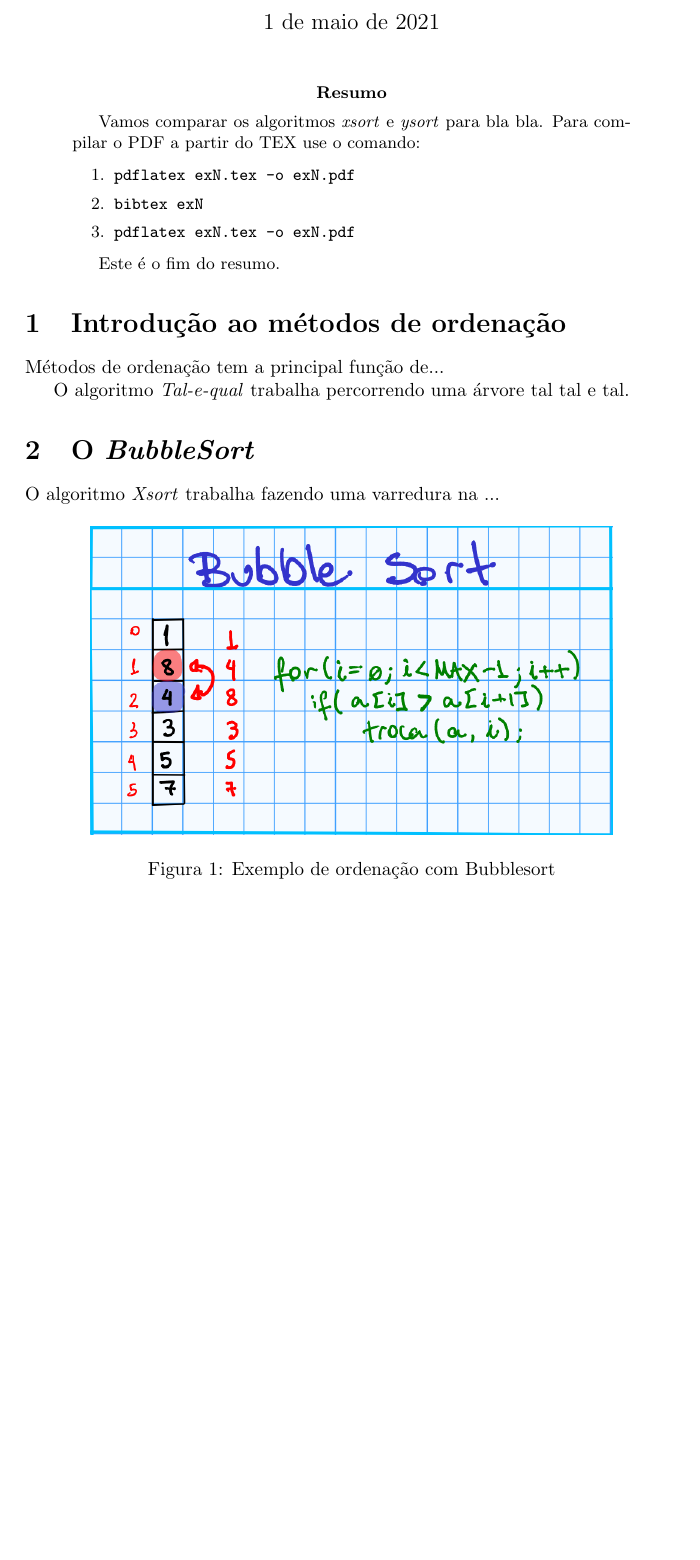
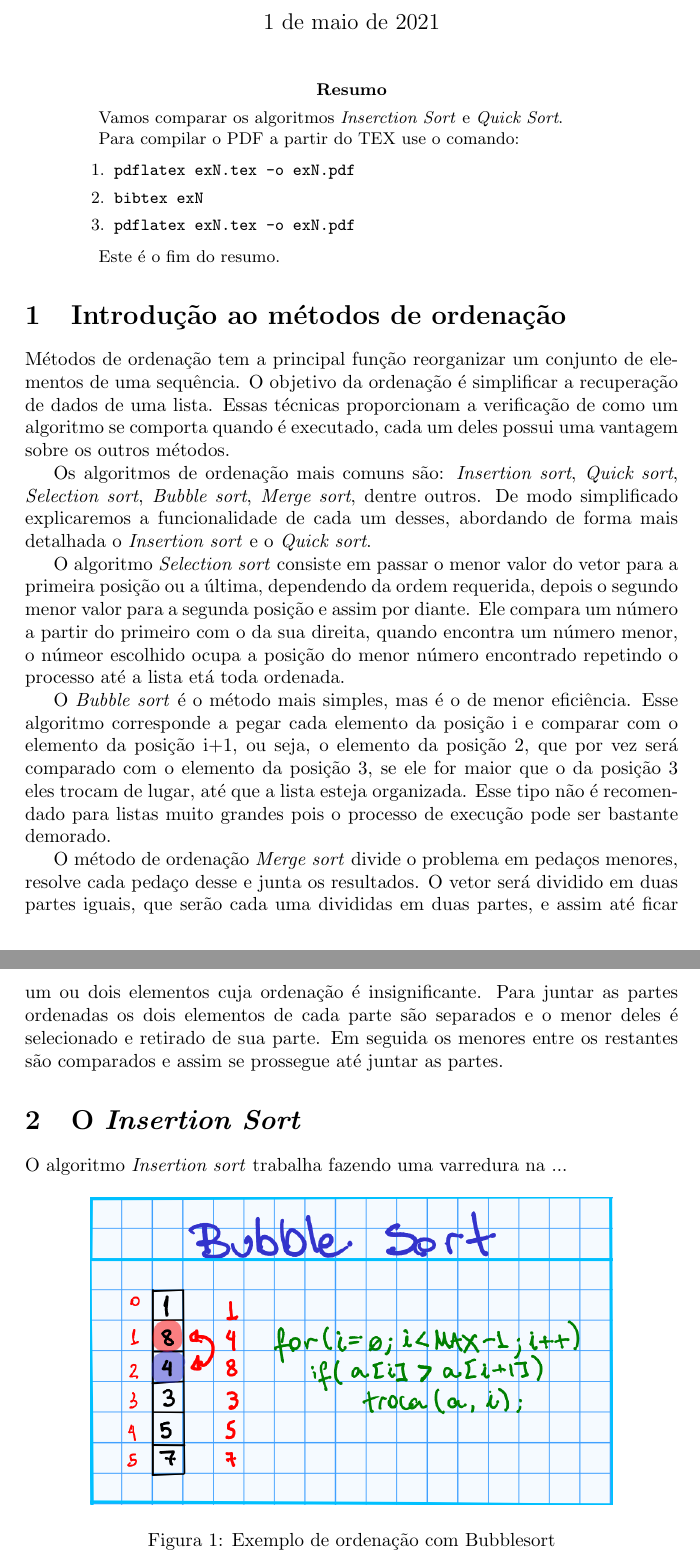
Before and after one commit to Dharma17/ex8-latex, a LaTeX paper (exN.tex): part of page 1 of 3 before the commit and two parts of pages 1 and 2 of 4 after it, the two joined at a grey line, cut so that both start at the same text, the shorter picture padded with empty space. Compiled offline with pdfLaTeX.

Commit message:
introducao falando um pouco sobre os metodos de ordenacao

```diff
--- a/exN.tex
+++ b/exN.tex
@@ -21,7 +21,8 @@
 % resumo %%%%%%%%%%%%%%%%%%%%%%%%%%%%%%%%%%%%%%%%%%%%%%%%%%%%%%
 \begin{abstract}
 
-Vamos comparar os algoritmos \textit{xsort} e \textit{ysort} para bla bla.
+Vamos comparar os algoritmos \textit{Inserction Sort} e \textit{Quick Sort}.
+
 Para compilar o PDF a partir do TEX use o comando:
 
 \begin{enumerate}
@@ -39,14 +40,21 @@ Este é o fim do resumo.
 % seção de introdução %%%%%%%%%%%%%%%%%%%%%%%%%%%%%%%%%%%%%%%%%%%%%%%%%%%%%%
 \section{Introdução ao métodos de ordenação}
 
-Métodos de ordenação tem a principal função de...
+    Métodos de ordenação tem a principal função reorganizar um conjunto de elementos de uma sequência. O objetivo da ordenação é simplificar a recuperação de dados de uma lista. Essas técnicas proporcionam a verificação de como um algoritmo se comporta quando é executado, cada um deles possui uma vantagem sobre os outros métodos.
 
-O algoritmo \textit{Tal-e-qual} trabalha percorrendo uma árvore tal tal e tal.
+    Os algoritmos de ordenação mais comuns são: \textit{Insertion sort},  \textit{Quick sort},  \textit{Selection sort},  \textit{Bubble sort},  \textit{Merge sort}, dentre outros. De modo simplificado explicaremos a funcionalidade de cada um desses, abordando de forma mais detalhada o \textit{Insertion sort} e o \textit{Quick sort}.
+
+    O algoritmo \textit{Selection sort} consiste em passar o menor valor do vetor para a primeira posição ou a última, dependendo da ordem requerida, depois o segundo menor valor para a segunda posição e assim por diante. Ele compara um número a partir do primeiro com o da sua direita, quando encontra um número menor, o númeor escolhido ocupa a posição do menor número encontrado repetindo o processo até a lista etá toda ordenada.
+
+    O \textit{Bubble sort} é o método mais simples, mas é o de menor eficiência. Esse algoritmo corresponde a pegar cada elemento da posição i e comparar com o elemento da posição i+1, ou seja, o elemento da posição 2, que por vez será comparado com o elemento da posição 3, se ele for maior que o da posição 3 eles trocam de lugar, até que a lista esteja organizada. Esse tipo não é recomendado para listas muito grandes pois o processo de execução pode ser bastante demorado.
+
+    O método de ordenação \textit{Merge sort} divide o problema em pedaços menores, resolve cada pedaço desse e junta os resultados. O vetor será dividido em duas partes iguais, que serão cada uma divididas em duas partes, e assim até ficar um ou dois elementos cuja ordenação é insignificante. Para juntar as partes ordenadas os dois elementos de cada parte são separados e o menor deles é selecionado e retirado de sua parte. Em seguida os menores entre os restantes são comparados e assim se prossegue até juntar as partes.
+
 
 % seção do primeiro algoritmo %%%%%%%%%%%%%%%%%%%%%%%%%%%%%%%%%%%%%%%%%%%%%%%%%%%%%%
-\section{O \textit{BubbleSort}}
+\section{O \textit{Insertion Sort}}
 
-O algoritmo \emph{Xsort} trabalha fazendo uma varredura na ...
+O algoritmo \emph{Insertion sort} trabalha fazendo uma varredura na ...
 
 \begin{figure}[ht]
 \centering
```
